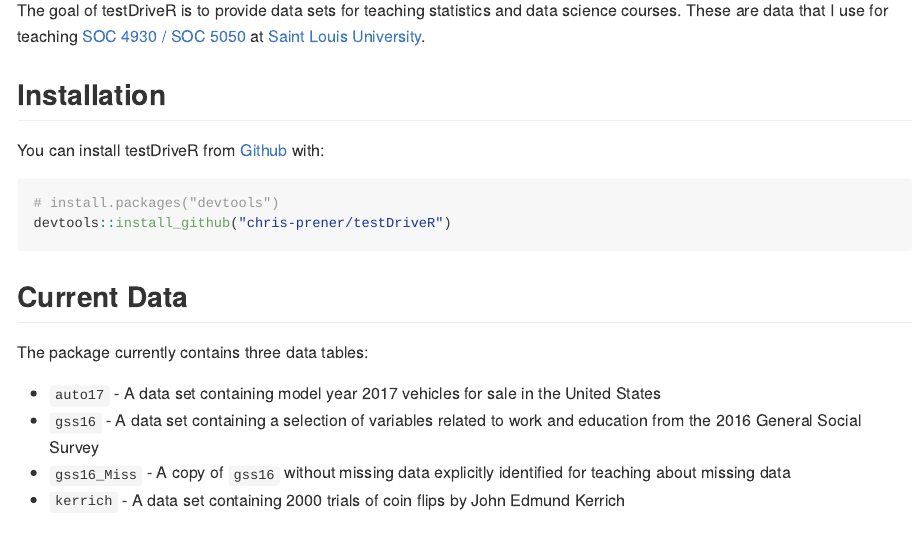
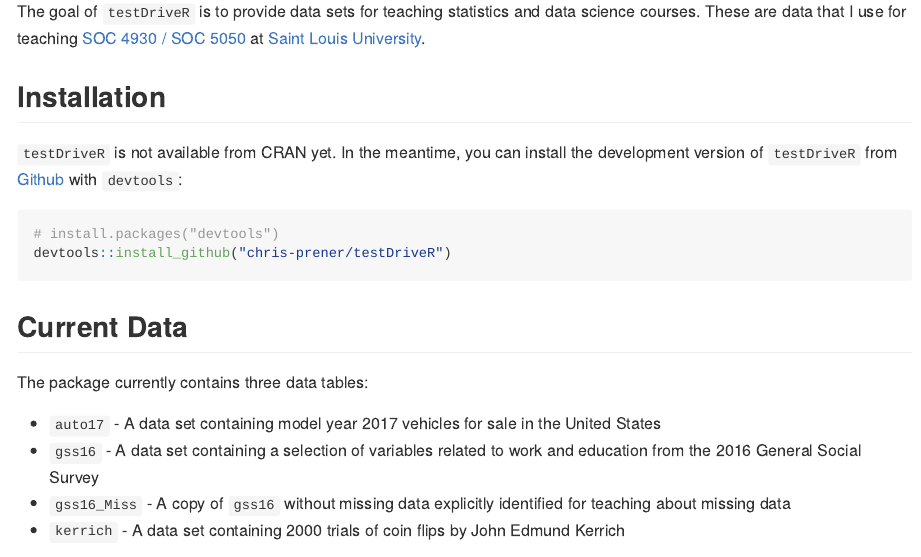
Before and after one commit to chris-prener/testDriveR, an R Markdown document (README.Rmd): the page in a window 1100 px wide, from 110 px down. The pictures show the output file README.md that the author committed with the source, drawn offline in the style of GitHub; badge pictures from the web are left out.

Commit message:
add CRAN badge to README; various syntax fixes

````diff
--- a/README.Rmd
+++ b/README.Rmd
@@ -20,9 +21,9 @@ knitr::opts_chunk$set(
 
-The goal of testDriveR is to provide data sets for teaching statistics and data science courses. These are data that I use for teaching [SOC 4930 / SOC 5050](https://slu-soc5050.github.io) at [Saint Louis University](https://slu.edu).
+The goal of `testDriveR` is to provide data sets for teaching statistics and data science courses. These are data that I use for teaching [SOC 4930 / SOC 5050](https://slu-soc5050.github.io) at [Saint Louis University](https://slu.edu).
 
 ## Installation
 
-You can install testDriveR from [Github](https://github.com/chris-prener/testDriveR) with:
+`testDriveR` is not available from CRAN yet. In the meantime, you can install the development version of `testDriveR` from [Github](https://github.com/chris-prener/testDriveR) with `devtools`:
 
 ```{r gh-installation, eval = FALSE}
 # install.packages("devtools")
````
Also changed, not shown: README.md, README.Rmd (1 more changed lines).
